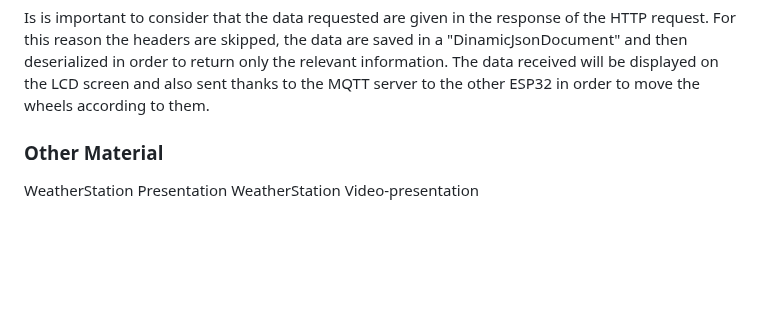
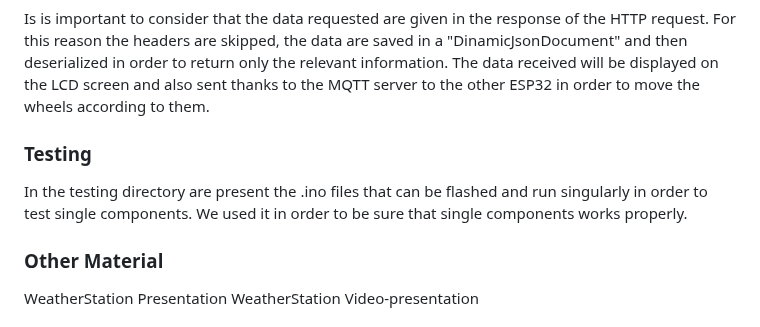
Before and after one commit to achf01/weatherStation, a Markdown page: README.md, the part around the change. GitHub-like rendering; blank space fills up the shorter version.

```diff
--- a/README.md
+++ b/README.md
@@ -201,6 +201,10 @@ if(client.connected()){
 Is is important to consider that the data requested are given in the response of the HTTP request. For this reason the headers are skipped, the data are saved in a "DinamicJsonDocument" and then deserialized in order to return only the relevant information.
 The data received will be displayed on the LCD screen and also sent thanks to the MQTT server to the other ESP32 in order to move the wheels according to them.
 
+
+### Testing
+In the testing directory are present the .ino files that can be flashed and run singularly in order to test single components. We used it in order to be sure that single components works properly.
+
 ### Other Material
 WeatherStation Presentation
 WeatherStation Video-presentation
```
